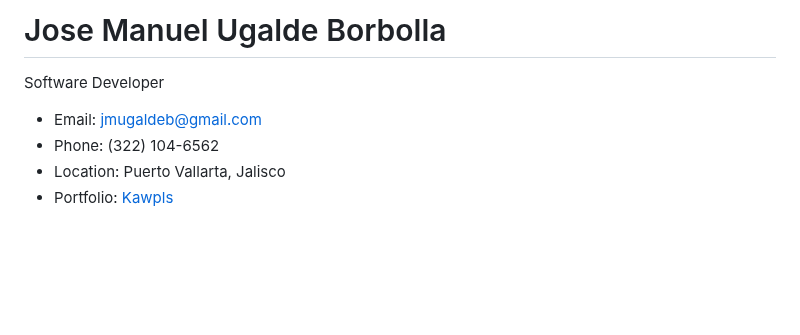
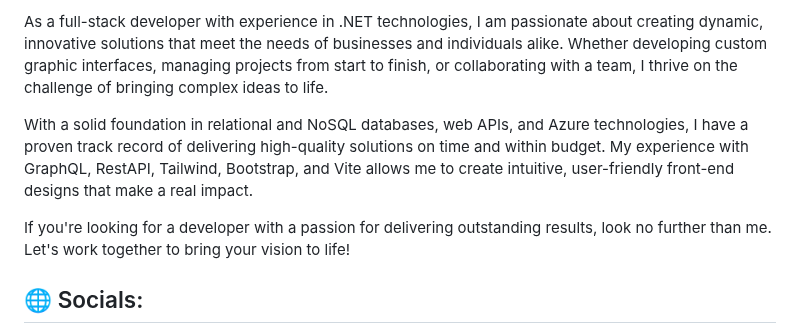
Before and after one commit to kawpls/ViteCMS, a Markdown page: Posts/first.md, the part around one of its changes. Drawn GitHub-style; blank space fills up the shorter version.

Commit message:
Update Blog “first”

```diff
--- a/Posts/first.md
+++ b/Posts/first.md
@@ -9,11 +8,9 @@ date: 2023-03-30T18:00:00.000Z
 
-# Jose Manuel Ugalde Borbolla
+As a full-stack developer with experience in .NET technologies, I am passionate about creating dynamic, innovative solutions that meet the needs of businesses and individuals alike. Whether developing custom graphic interfaces, managing projects from start to finish, or collaborating with a team, I thrive on the challenge of bringing complex ideas to life.
 
-Software Developer
+With a solid foundation in relational and NoSQL databases, web APIs, and Azure technologies, I have a proven track record of delivering high-quality solutions on time and within budget. My experience with GraphQL, RestAPI, Tailwind, Bootstrap, and Vite allows me to create intuitive, user-friendly front-end designs that make a real impact.
 
+If you're looking for a developer with a passion for delivering outstanding results, look no further than me. Let's work together to bring your vision to life!
 
-- Email: jmugaldeb@gmail.com
-- Phone: (322) 104-6562
-- Location: Puerto Vallarta, Jalisco
-- Portfolio: [Kawpls](https://jmub.github.io/)
+## 🌐 Socials:
 
```
Also changed, not shown: other parts of Posts/first.md (+9 -82 lines).
